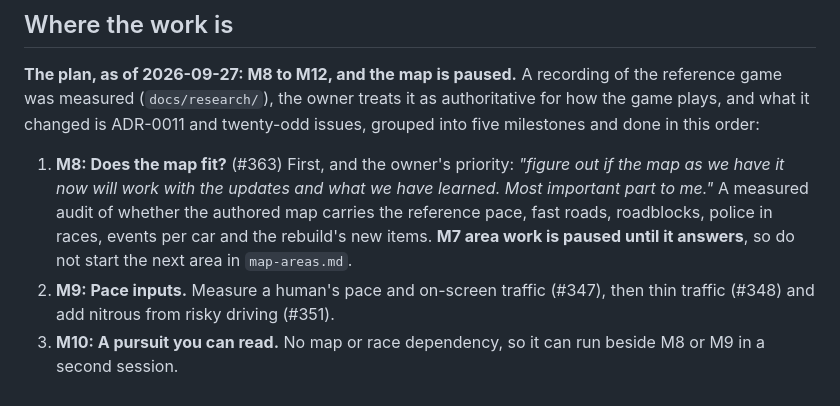
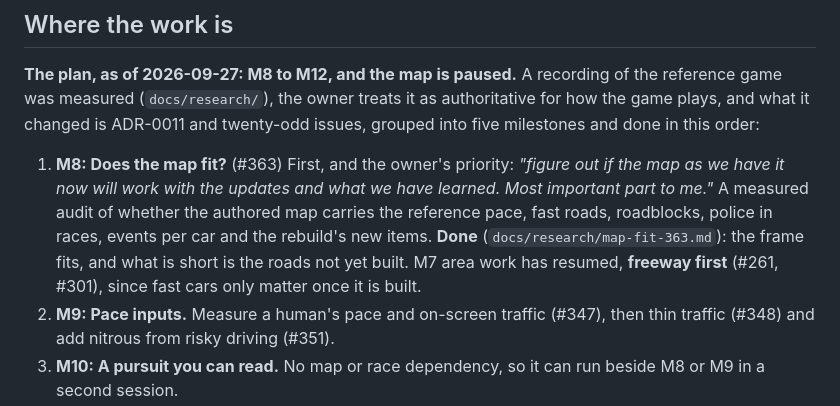
Before and after one commit to ricschuster/NFS_MW_tribute, a Markdown page: docs/HANDOFF.md, the part around the change. Rendered like a GitHub page.

```diff
--- a/docs/HANDOFF.md
+++ b/docs/HANDOFF.md
@@ -421,8 +421,10 @@ twenty-odd issues, grouped into five milestones and done in this order:
    out if the map as we have it now will work with the updates and what we
    have learned. Most important part to me."* A measured audit of whether the
    authored map carries the reference pace, fast roads, roadblocks, police in
-   races, events per car and the rebuild's new items. **M7 area work is paused
-   until it answers**, so do not start the next area in `map-areas.md`.
+   races, events per car and the rebuild's new items. **Done**
+   (`docs/research/map-fit-363.md`): the frame fits, and what is short is the
+   roads not yet built. M7 area work has resumed, **freeway first** (#261,
+   #301), since fast cars only matter once it is built.
 2. **M9: Pace inputs.** Measure a human's pace and on-screen traffic (#347),
    then thin traffic (#348) and add nitrous from risky driving (#351).
 3. **M10: A pursuit you can read.** No map or race dependency, so it can run
```
Also changed, not shown: docs/map-areas.md (+12 -7 lines).
